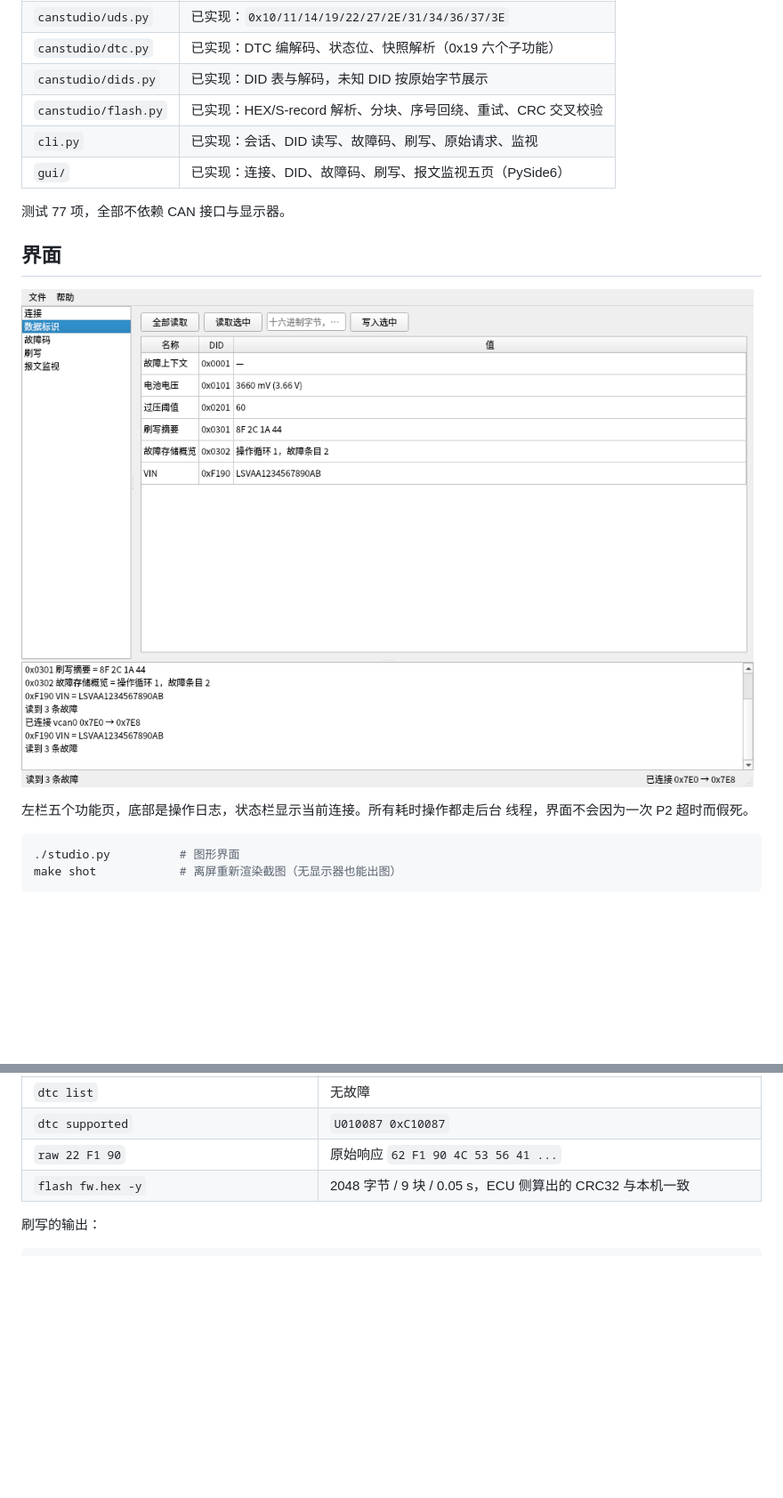
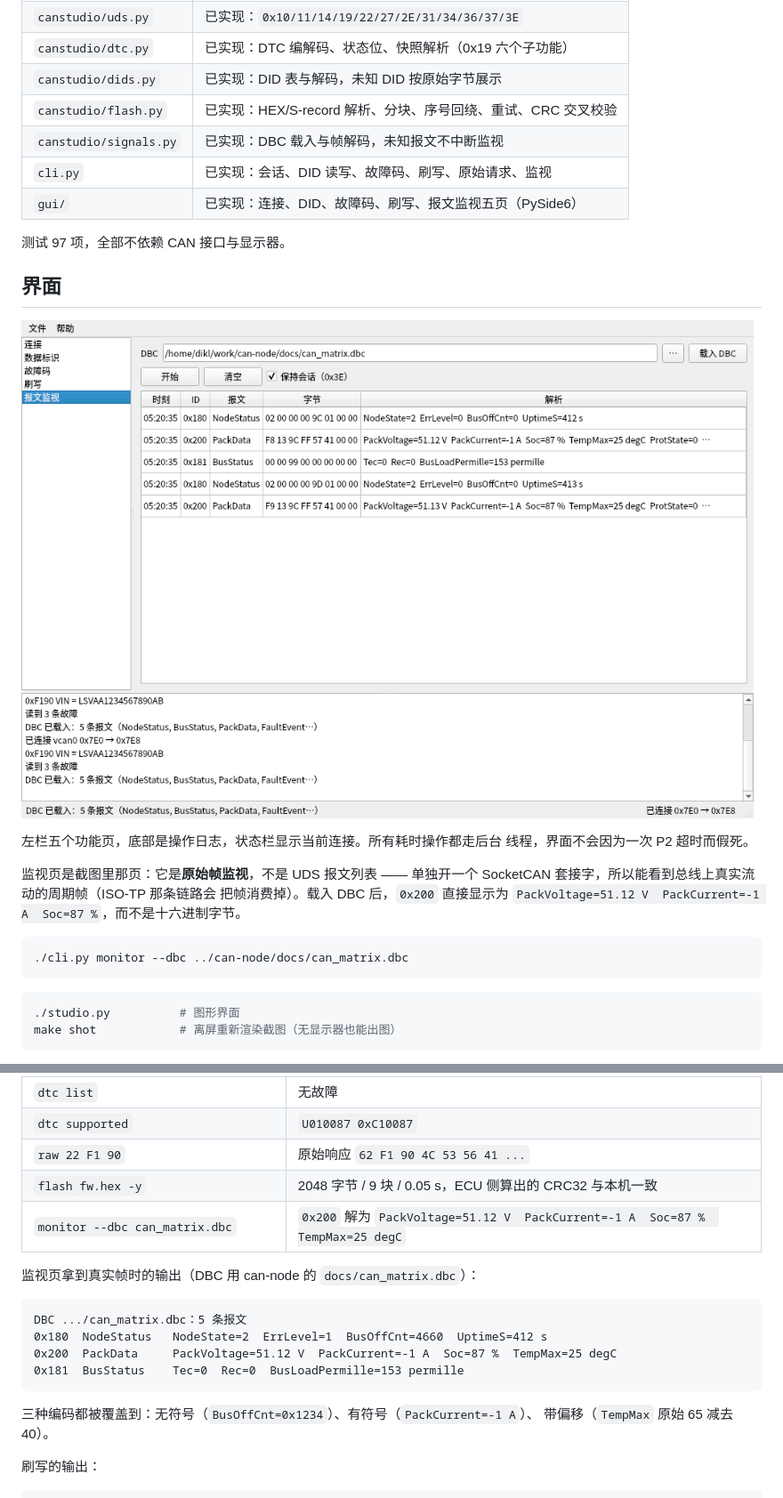
Before and after one commit to Dik-910/can-studio, a Markdown page: README.md, 2 parts joined by grey strips. Shown at 89% size. Drawn GitHub-style; pictures changed too: docs/screenshot.png; blank space fills up the shorter version.

````diff
--- a/README.md
+++ b/README.md
@@ -26,10 +27,11 @@ gui/                 界面：五页 Qt 窗口，只调用上面三层，不含
 | `canstudio/dtc.py` | 已实现：DTC 编解码、状态位、快照解析（0x19 六个子功能） |
 | `canstudio/dids.py` | 已实现：DID 表与解码，未知 DID 按原始字节展示 |
 | `canstudio/flash.py` | 已实现：HEX/S-record 解析、分块、序号回绕、重试、CRC 交叉校验 |
+| `canstudio/signals.py` | 已实现：DBC 载入与帧解码，未知报文不中断监视 |
 | `cli.py` | 已实现：会话、DID 读写、故障码、刷写、原始请求、监视 |
 | `gui/` | 已实现：连接、DID、故障码、刷写、报文监视五页（PySide6） |
 
-测试 77 项，全部不依赖 CAN 接口与显示器。
+测试 97 项，全部不依赖 CAN 接口与显示器。
 
 ## 界面
 
@@ -37,6 +39,15 @@ gui/                 界面：五页 Qt 窗口，只调用上面三层，不含
 
 左栏五个功能页，底部是操作日志，状态栏显示当前连接。所有耗时操作都走后台
 线程，界面不会因为一次 P2 超时而假死。
+
+监视页是截图里那页：它是**原始帧监视**，不是 UDS 报文列表 —— 单独开一个
+SocketCAN 套接字，所以能看到总线上真实流动的周期帧（ISO-TP 那条链路会
+把帧消费掉）。载入 DBC 后，`0x200` 直接显示为
+`PackVoltage=51.12 V  PackCurrent=-1 A  Soc=87 %`，而不是十六进制字节。
+
+```bash
+./cli.py monitor --dbc ../can-node/docs/can_matrix.dbc
+```
 
 ```bash
 ./studio.py          # 图形界面
@@ -92,6 +103,19 @@ $ ./cli.py did read 0x0201
 | `dtc supported` | `U010087 0xC10087` |
 | `raw 22 F1 90` | 原始响应 `62 F1 90 4C 53 56 41 ...` |
 | `flash fw.hex -y` | 2048 字节 / 9 块 / 0.05 s，ECU 侧算出的 CRC32 与本机一致 |
+| `monitor --dbc can_matrix.dbc` | `0x200` 解为 `PackVoltage=51.12 V  PackCurrent=-1 A  Soc=87 %  TempMax=25 degC` |
+
+监视页拿到真实帧时的输出（DBC 用 can-node 的 `docs/can_matrix.dbc`）：
+
+```
+DBC .../can_matrix.dbc：5 条报文
+0x180  NodeStatus   NodeState=2  ErrLevel=1  BusOffCnt=4660  UptimeS=412 s
+0x200  PackData     PackVoltage=51.12 V  PackCurrent=-1 A  Soc=87 %  TempMax=25 degC
+0x181  BusStatus    Tec=0  Rec=0  BusLoadPermille=153 permille
+```
+
+三种编码都被覆盖到：无符号（`BusOffCnt=0x1234`）、有符号（`PackCurrent=-1 A`）、
+带偏移（`TempMax` 原始 65 减去 40）。
 
 刷写的输出：
 
````
Also changed, not shown: other parts of README.md (+2 -1 lines), 9 other files.
